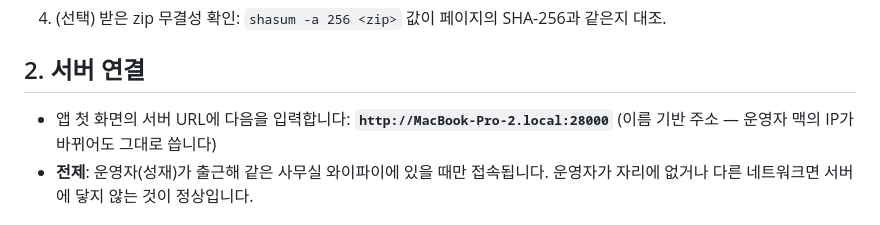
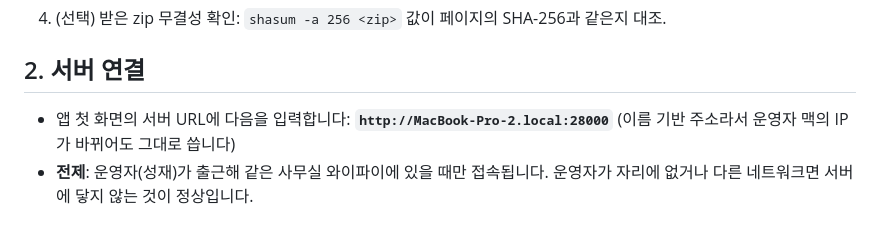
Before and after one commit to Dawn-kim-official/momo-alpha, a Markdown page: TESTER_GUIDE.md, the part around one of its changes. GitHub-like rendering.

```diff
--- a/TESTER_GUIDE.md
+++ b/TESTER_GUIDE.md
@@ -15,7 +15,7 @@
 ## 2. 서버 연결
 
 - 앱 첫 화면의 서버 URL에 다음을 입력합니다: **`http://MacBook-Pro-2.local:28000`**
-  (이름 기반 주소 — 운영자 맥의 IP가 바뀌어도 그대로 씁니다)
+  (이름 기반 주소라서 운영자 맥의 IP가 바뀌어도 그대로 씁니다)
 - **전제**: 운영자(성재)가 출근해 같은 사무실 와이파이에 있을 때만 접속됩니다. 운영자가 자리에 없거나 다른 네트워크면 서버에 닿지 않는 것이 정상입니다.
 
 ## 3. 가입 → 첫 대화
```
Also changed, not shown: other parts of TESTER_GUIDE.md (+1 -1 lines).
